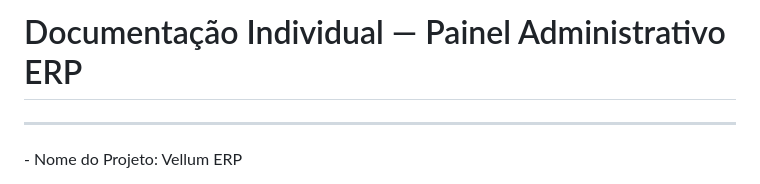
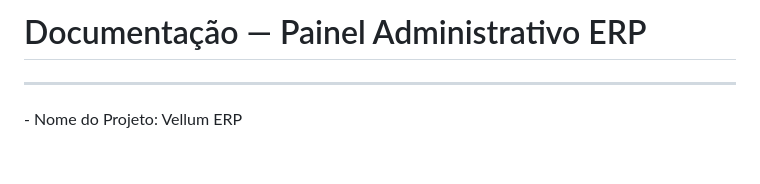
Before and after one commit to Joaovacosta/Projeto-Vellum, a Markdown page: readme.md, the part around the change. Drawn GitHub-style; blank space fills up the shorter version.

Commit message:
Update project documentation header

```diff
--- a/readme.md
+++ b/readme.md
@@ -1,4 +1,4 @@
-<h1>Documentação Individual — Painel Administrativo ERP </h1>
+<h1>Documentação — Painel Administrativo ERP </h1>
 
 <hr>
 - Nome do Projeto: Vellum ERP
```
